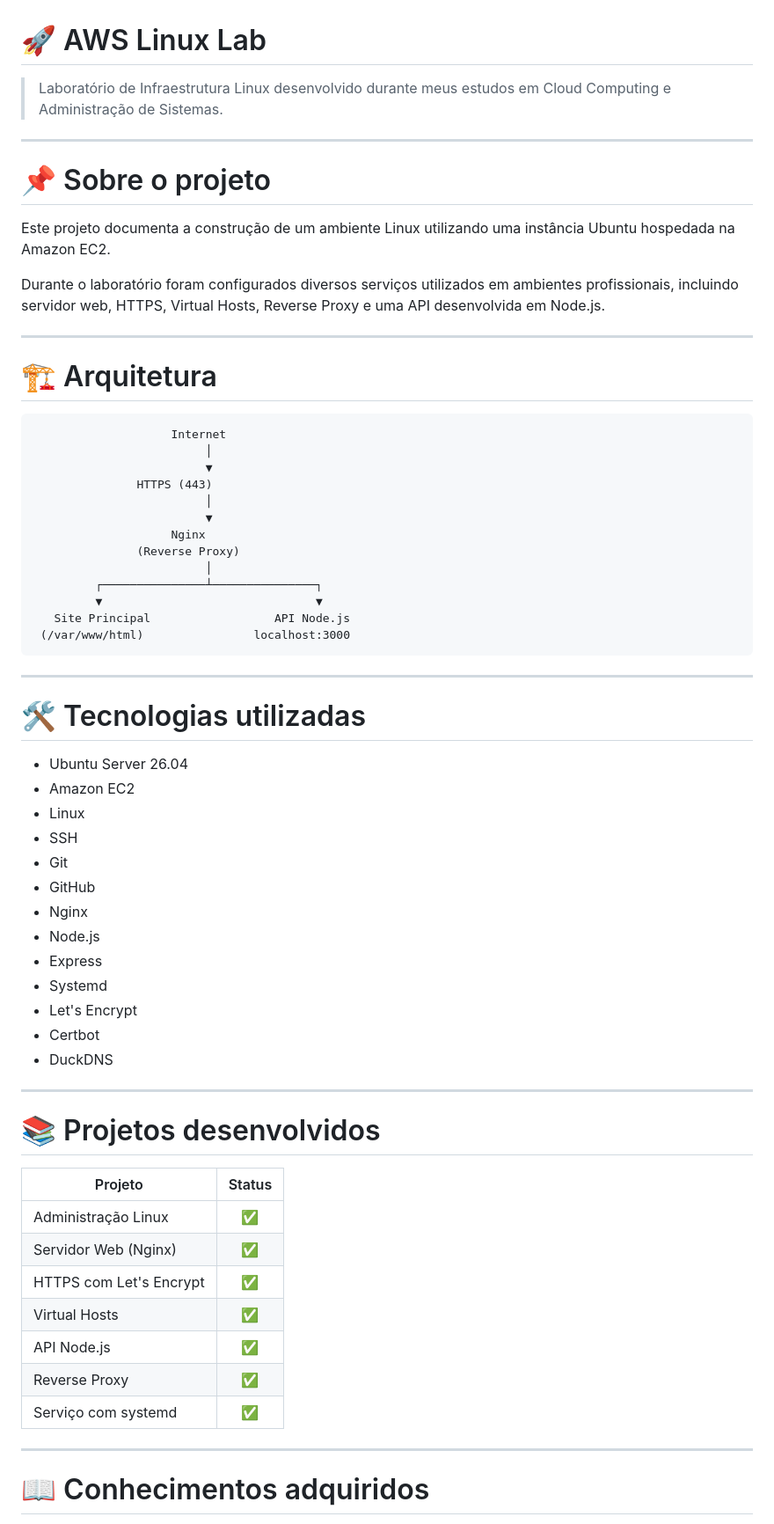
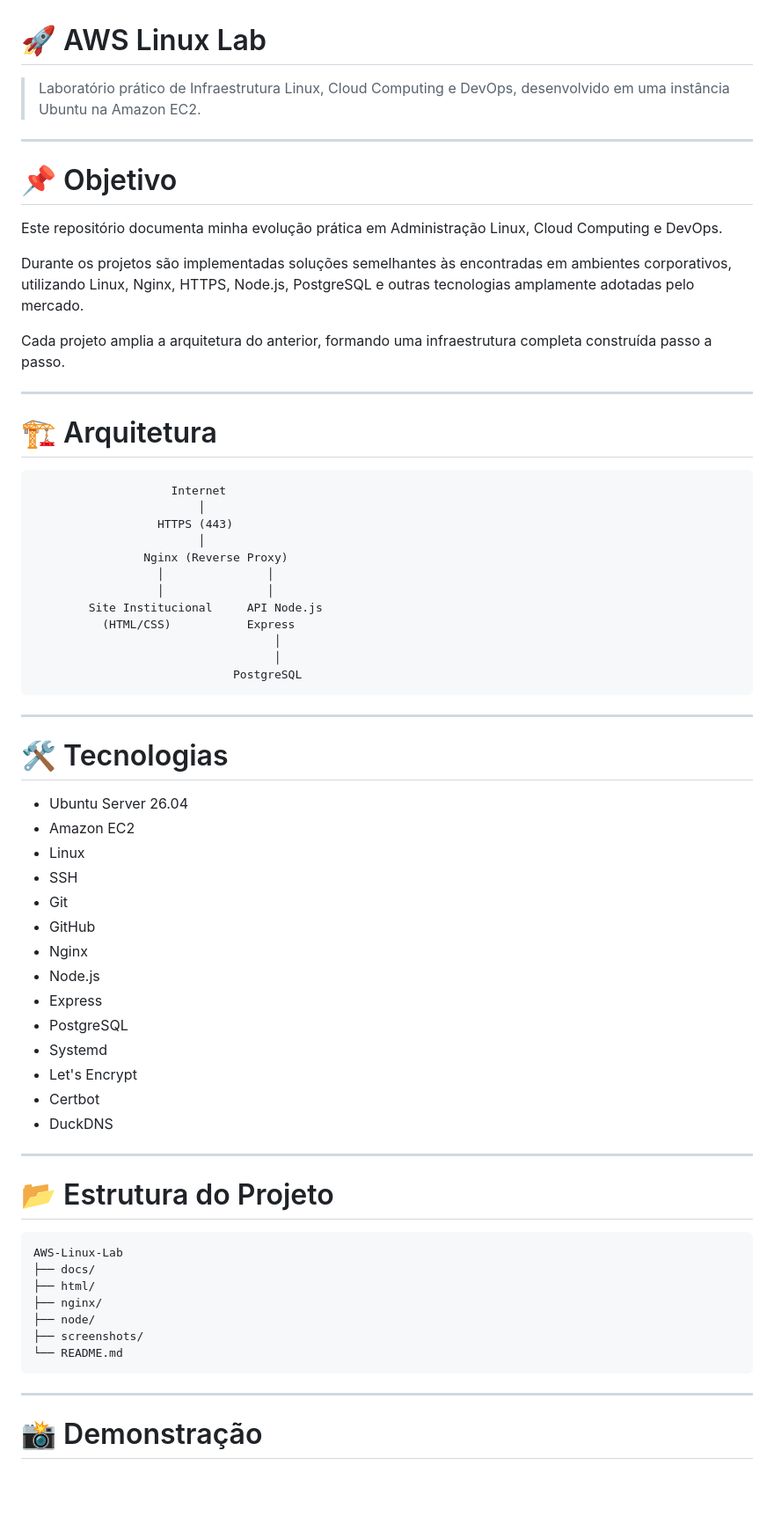
Before and after one commit to romarioluzh/AWS-Linux-Lab, a Markdown page: README.md, the part around one of its changes. Shown at 88% size. GitHub-like rendering; blank space fills up the shorter version.

````diff
--- a/README.md
+++ b/README.md
@@ -1,38 +1,39 @@
 # 🚀 AWS Linux Lab
 
-> Laboratório de Infraestrutura Linux desenvolvido durante meus estudos em Cloud Computing e Administração de Sistemas.
+> Laboratório prático de Infraestrutura Linux, Cloud Computing e DevOps, desenvolvido em uma instância Ubuntu na Amazon EC2.
 
 ---
 
-# 📌 Sobre o projeto
+# 📌 Objetivo
 
-Este projeto documenta a construção de um ambiente Linux utilizando uma instância Ubuntu hospedada na Amazon EC2.
+Este repositório documenta minha evolução prática em Administração Linux, Cloud Computing e DevOps.
 
-Durante o laboratório foram configurados diversos serviços utilizados em ambientes profissionais, incluindo servidor web, HTTPS, Virtual Hosts, Reverse Proxy e uma API desenvolvida em Node.js.
+Durante os projetos são implementadas soluções semelhantes às encontradas em ambientes corporativos, utilizando Linux, Nginx, HTTPS, Node.js, PostgreSQL e outras tecnologias amplamente adotadas pelo mercado.
+
+Cada projeto amplia a arquitetura do anterior, formando uma infraestrutura completa construída passo a passo.
 
 ---
 
-# 🏗️ Arquitetura
+# 🏗 Arquitetura
 
 ```text
                     Internet
-                         │
-                         ▼
-               HTTPS (443)
-                         │
-                         ▼
-                    Nginx
-               (Reverse Proxy)
-                         │
-         ┌───────────────┴───────────────┐
-         ▼                               ▼
-   Site Principal                  API Node.js
- (/var/www/html)                localhost:3000
+                        │
+                  HTTPS (443)
+                        │
+                Nginx (Reverse Proxy)
+                  │               │
+                  │               │
+        Site Institucional     API Node.js
+          (HTML/CSS)           Express
+                                   │
+                                   │
+                             PostgreSQL
 ```
 
 ---
 
-# 🛠️ Tecnologias utilizadas
+# 🛠 Tecnologias
 
 - Ubuntu Server 26.04
 - Amazon EC2
@@ -43,6 +44,7 @@ Durante o laboratório foram configurados diversos serviços utilizados em ambie
 - Nginx
 - Node.js
 - Express
+- PostgreSQL
 - Systemd
 - Let's Encrypt
 - Certbot
@@ -50,19 +52,19 @@ Durante o laboratório foram configurados diversos serviços utilizados em ambie
 
 ---
 
-# 📚 Projetos desenvolvidos
+# 📂 Estrutura do Projeto
 
-| Projeto | Status |
-|----------|:------:|
-| Administração Linux | ✅ |
-| Servidor Web (Nginx) | ✅ |
-| HTTPS com Let's Encrypt | ✅ |
-| Virtual Hosts | ✅ |
-| API Node.js | ✅ |
-| Reverse Proxy | ✅ |
-| Serviço com systemd | ✅ |
+```text
+AWS-Linux-Lab
+├── docs/
+├── html/
+├── nginx/
+├── node/
+├── screenshots/
+└── README.md
+```
 
 ---
 
-# 📖 Conhecimentos adquiridos
+# 📸 Demonstração
 
````
Also changed, not shown: other parts of README.md (+80 -18 lines), screenshots/api-usuarios-id.png (added), screenshots/api-usuarios.png (added), screenshots/estrutura-projeto.png (added), screenshots/postgres-select.png (added), screenshots/status-db.png (added), screenshots/systemd-api.png (added), 4 other files.
